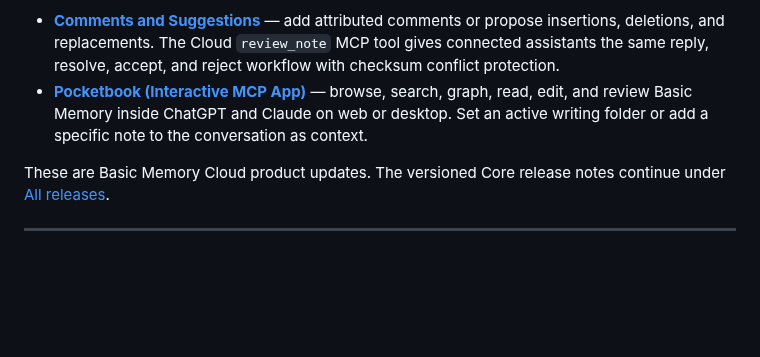
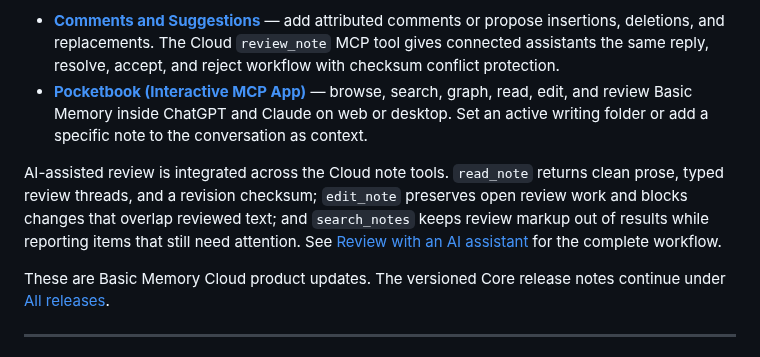
Before and after one commit to basicmachines-co/docs.basicmemory.com, a Markdown page: content/02.whats-new/05.changelog.md, the part around the change. Rendered like a GitHub page; blank space fills up the shorter version.

Commit message:
Document AI-assisted review in changelog

```diff
--- a/content/02.whats-new/05.changelog.md
+++ b/content/02.whats-new/05.changelog.md
@@ -35,6 +35,8 @@ Two new Cloud collaboration surfaces make it easier to work with people and AI a
 
 - **[Comments and Suggestions](/whats-new/comments-and-suggestions)** — add attributed comments or propose insertions, deletions, and replacements. The Cloud `review_note` MCP tool gives connected assistants the same reply, resolve, accept, and reject workflow with checksum conflict protection.
 - **[Pocketbook (Interactive MCP App)](/whats-new/interactive-mcp-app)** — browse, search, graph, read, edit, and review Basic Memory inside ChatGPT and Claude on web or desktop. Set an active writing folder or add a specific note to the conversation as context.
+
+AI-assisted review is integrated across the Cloud note tools. `read_note` returns clean prose, typed review threads, and a revision checksum; `edit_note` preserves open review work and blocks changes that overlap reviewed text; and `search_notes` keeps review markup out of results while reporting items that still need attention. See [Review with an AI assistant](/cloud/comments-and-suggestions#review-with-an-ai-assistant) for the complete workflow.
 
 These are Basic Memory Cloud product updates. The versioned Core release notes continue under [All releases](#all-releases).
 
```
